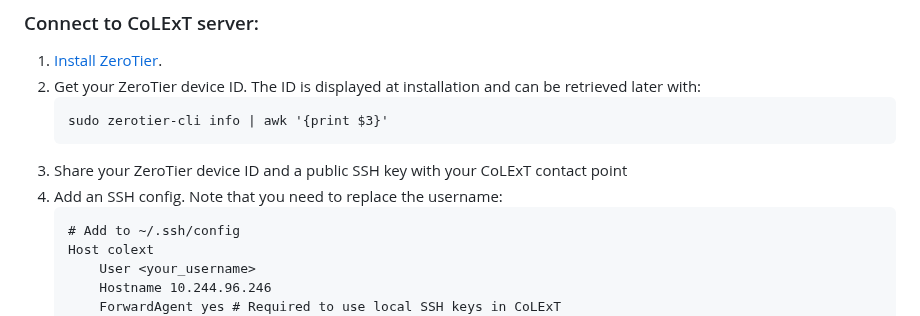
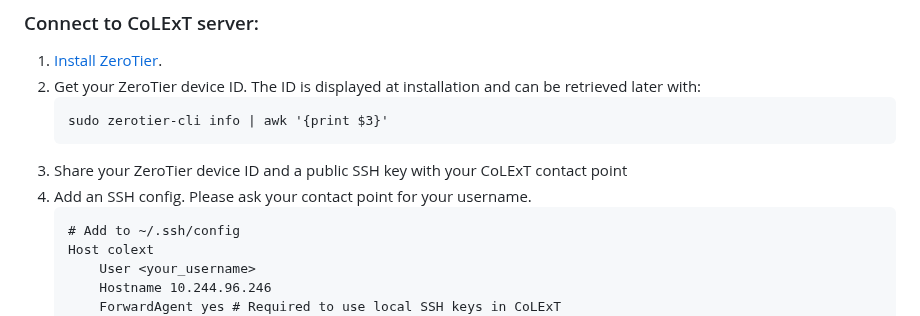
Before and after one commit to sands-lab/colext, a Markdown page: README.md, the part around the change. Rendered like a GitHub page.

Commit message:
Clarify SSH config username instruction

````diff
--- a/README.md
+++ b/README.md
@@ -274,7 +274,7 @@ This allows external users to interact with the server as if they were directly
     sudo zerotier-cli info | awk '{print $3}'
     ```
 1. Share your ZeroTier device ID and a public SSH key with your CoLExT contact point
-1. Add an SSH config. Note that you need to replace the username:
+1. Add an SSH config. Please ask your contact point for your username.
     ```
     # Add to ~/.ssh/config
     Host colext
````
